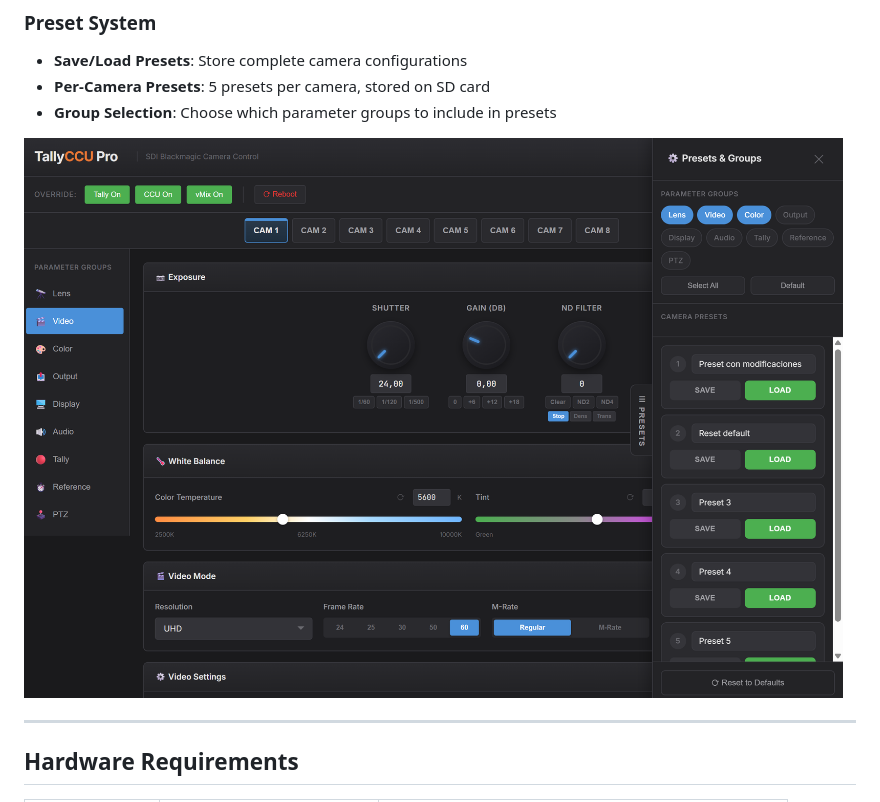
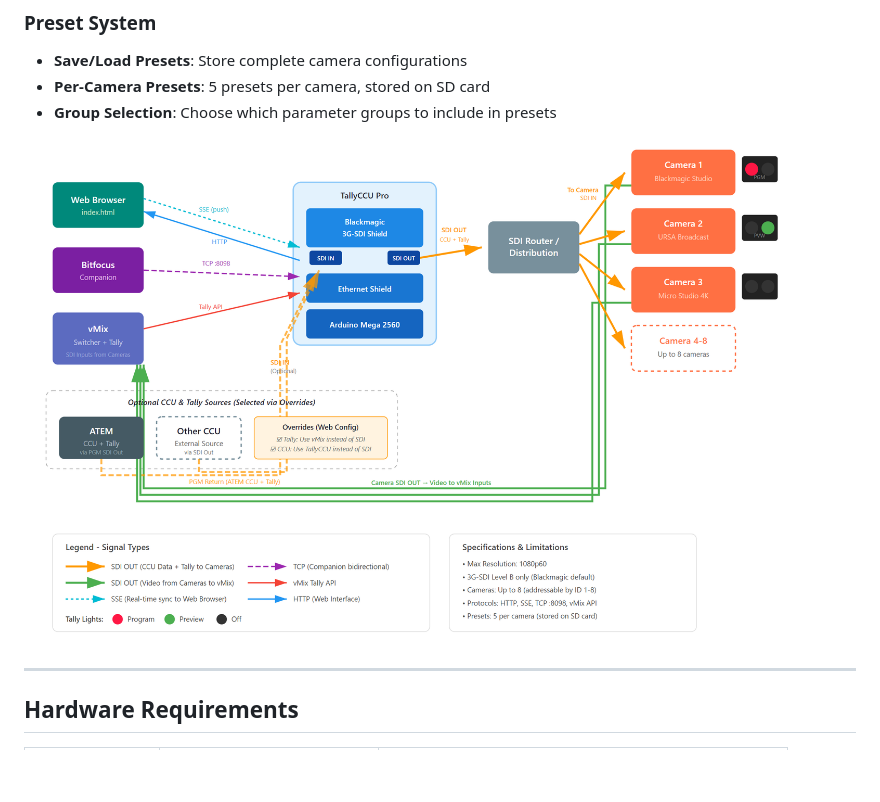
Before and after one commit to fiverecords/TallyCCUPro, a Markdown page: README.md, the part around one of its changes. Rendered like a GitHub page; blank space fills up the shorter version.

Commit message:
Add Diagram images in README
Updated image references in README.md to reflect new diagrams.

```diff
--- a/README.md
+++ b/README.md
@@ -42,7 +42,7 @@ TallyCCU Pro is an Arduino-based solution that provides full Camera Control Unit
 - **Per-Camera Presets**: 5 presets per camera, stored on SD card
 - **Group Selection**: Choose which parameter groups to include in presets
 
-![Presets](Images/Presets.png)
+![Diagram](Images/Diagram.png)
 
 
 ---
```
Also changed, not shown: other parts of README.md (+2 -1 lines).
